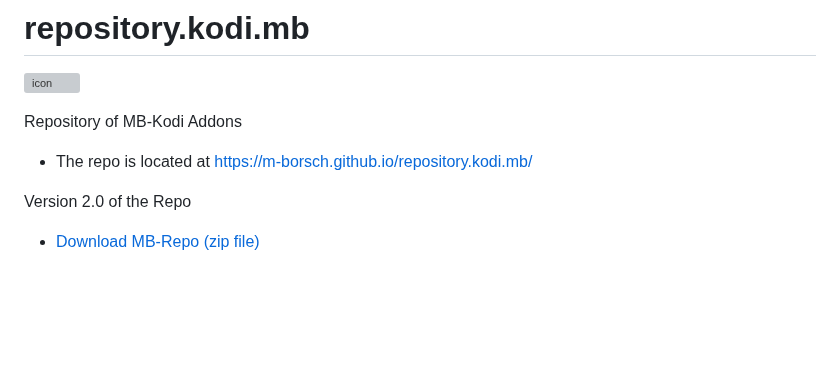
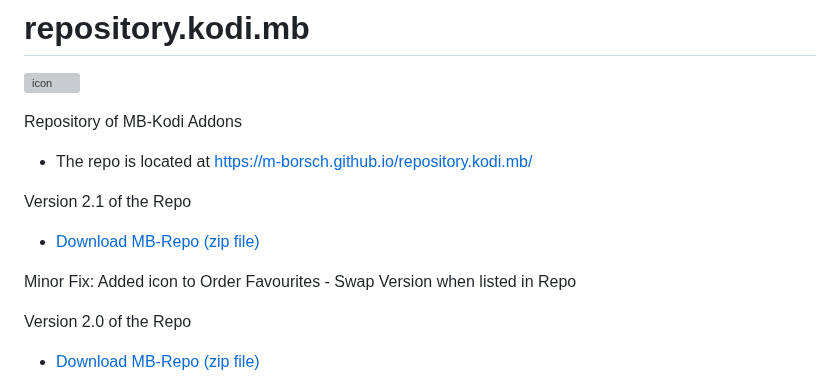
Before and after one commit to M-Borsch/MB-KODI, a Markdown page: README.md, the part around the change. Rendered like a GitHub page; blank space fills up the shorter version; grey boxes are pictures that could not be loaded.

Commit message:
Fix missing icon in repo for Addon

```diff
--- a/README.md
+++ b/README.md
@@ -4,6 +4,11 @@
 Repository of MB-Kodi Addons
 
 - The repo is located at https://m-borsch.github.io/repository.kodi.mb/
+
+Version 2.1 of the Repo
+-  <a href="https://m-borsch.github.io/repository.kodi.mb/repository.kodi.mb-2.1.zip">Download MB-Repo (zip file)</a>
+
+Minor Fix: Added icon to Order Favourites - Swap Version when listed in Repo
 
 Version 2.0 of the Repo
 -  <a href="https://m-borsch.github.io/repository.kodi.mb/repository.kodi.mb-2.0.zip">Download MB-Repo (zip file)</a>
```
